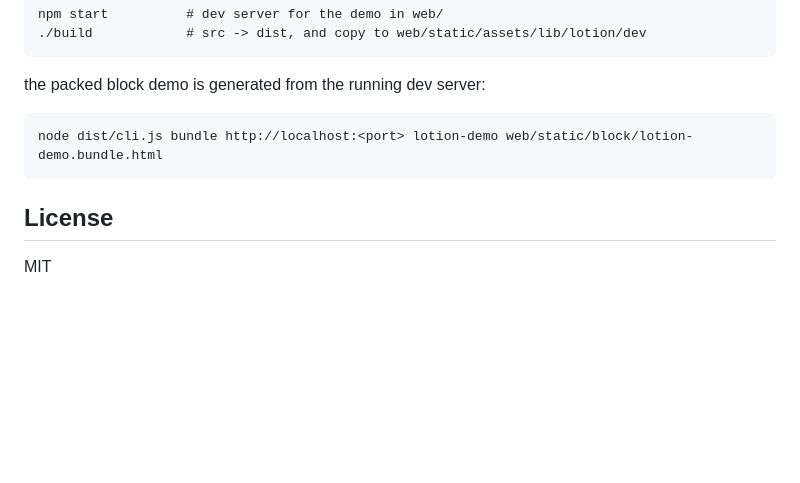
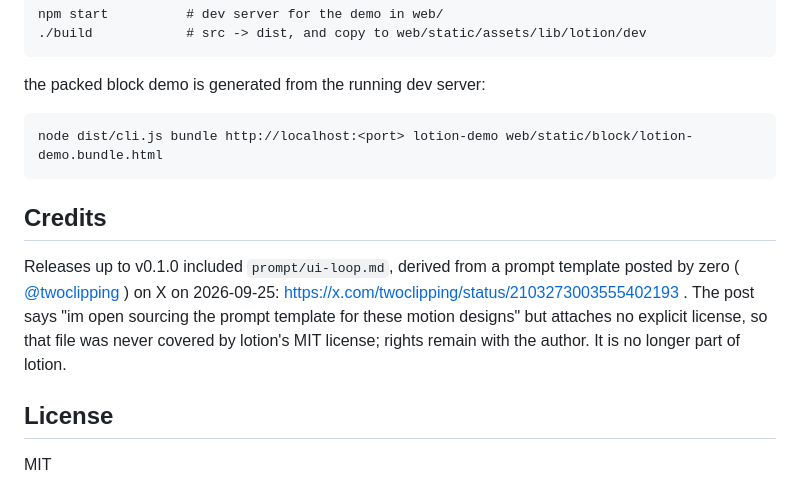
Before and after one commit to plotdb/lotion, a Markdown page: README.md, the part around the change. Rendered like a GitHub page; blank space fills up the shorter version.

Commit message:
readme: credit the source of prompt/ui-loop.md shipped up to v0.1.0

```diff
--- a/README.md
+++ b/README.md
@@ -173,6 +173,14 @@ the packed block demo is generated from the running dev server:
     node dist/cli.js bundle http://localhost:<port> lotion-demo web/static/block/lotion-demo.bundle.html
 
 
+## Credits
+
+Releases up to v0.1.0 included `prompt/ui-loop.md`, derived from a prompt template posted by zero
+( [@twoclipping](https://x.com/twoclipping) ) on X on 2026-09-25: https://x.com/twoclipping/status/2103273003555402193 .
+The post says "im open sourcing the prompt template for these motion designs" but attaches no explicit license, so that
+file was never covered by lotion's MIT license; rights remain with the author. It is no longer part of lotion.
+
+
 ## License
 
 MIT
```
